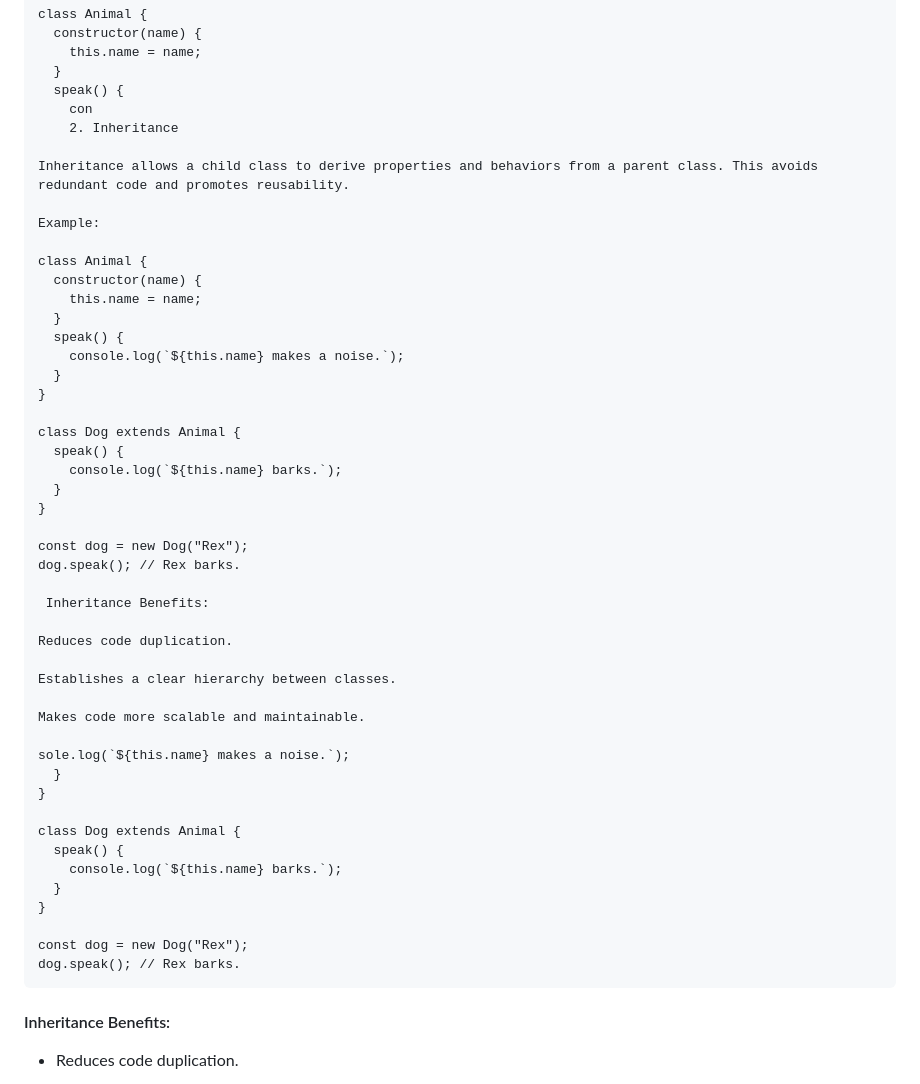
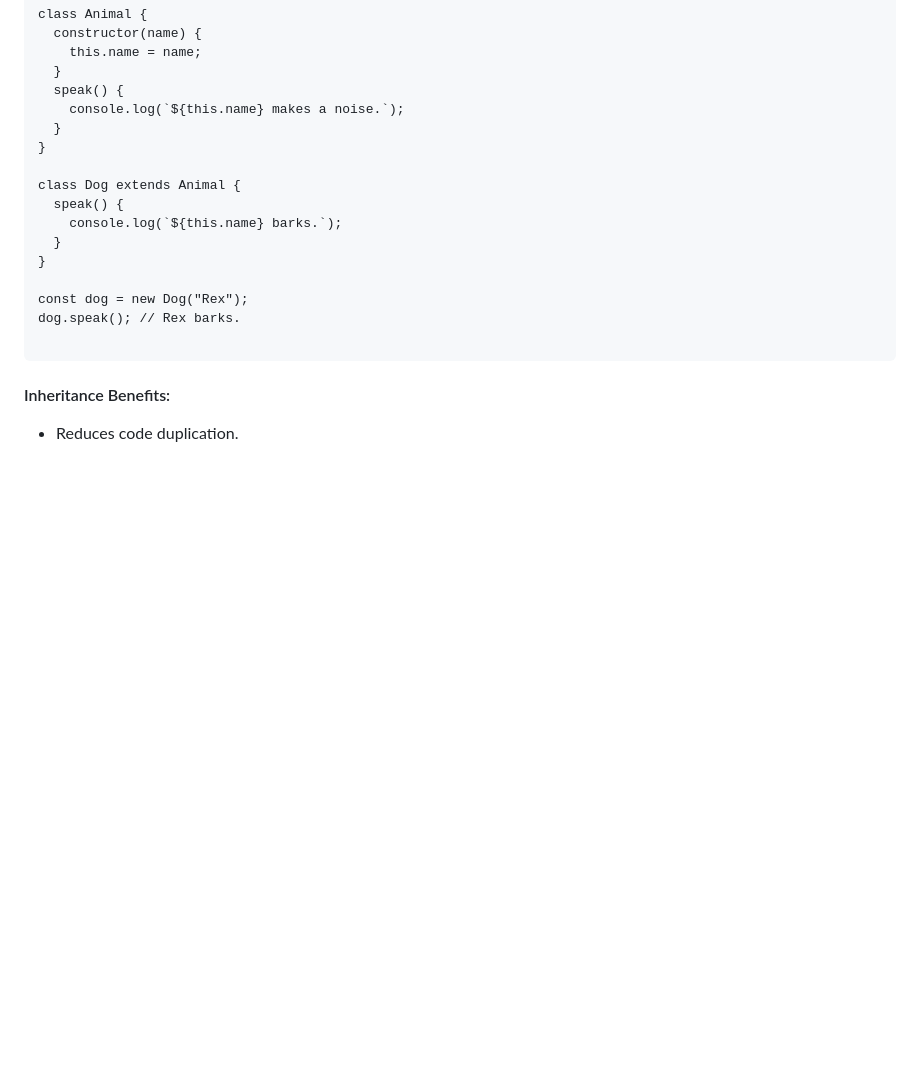
Before and after one commit to plam-maneesh/learnOOPS, a Markdown page: README.md, the part around the change. Drawn GitHub-style; blank space fills up the shorter version.

Commit message:
readme 41 line and 60 to 66 line remove

````diff
--- a/README.md
+++ b/README.md
@@ -44,18 +44,6 @@ class Animal {
     this.name = name;
   }
   speak() {
-    con
-    2. Inheritance
-
-Inheritance allows a child class to derive properties and behaviors from a parent class. This avoids redundant code and promotes reusability.
-
-Example:
-
-class Animal {
-  constructor(name) {
-    this.name = name;
-  }
-  speak() {
     console.log(`${this.name} makes a noise.`);
   }
 }
@@ -69,26 +57,6 @@ class Dog extends Animal {
 const dog = new Dog("Rex");
 dog.speak(); // Rex barks.
 
- Inheritance Benefits:
-
-Reduces code duplication.
-
-Establishes a clear hierarchy between classes.
-
-Makes code more scalable and maintainable.
-
-sole.log(`${this.name} makes a noise.`);
-  }
-}
-
-class Dog extends Animal {
-  speak() {
-    console.log(`${this.name} barks.`);
-  }
-}
-
-const dog = new Dog("Rex");
-dog.speak(); // Rex barks.
 ```
 #### Inheritance Benefits:
 
````
